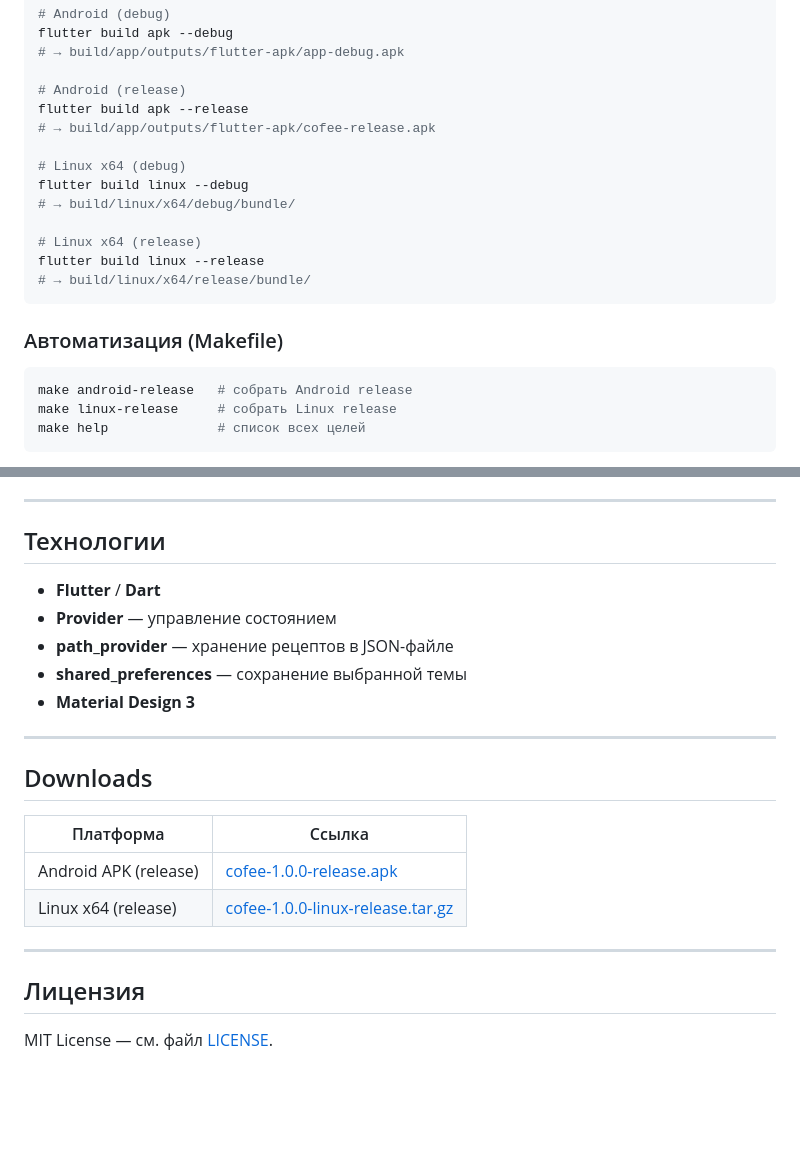
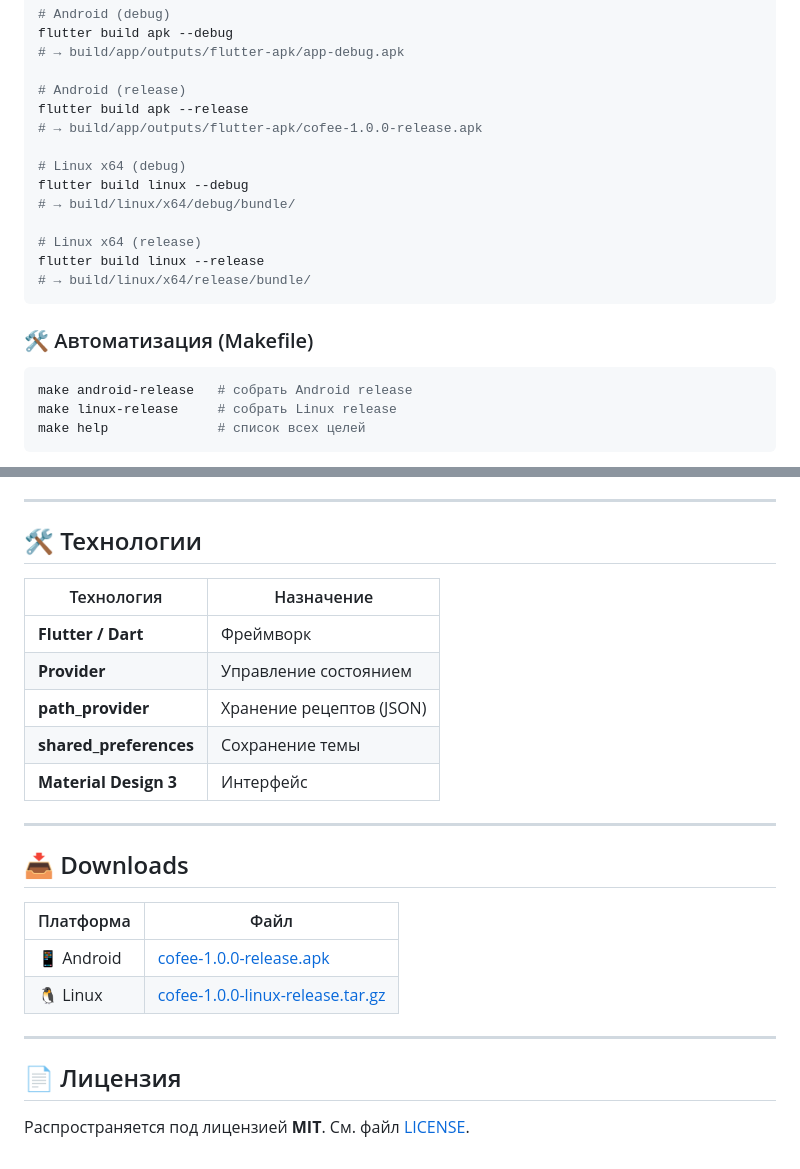
Before and after one commit to dmtsol/cofee, a Markdown page: README.md, 2 parts joined by grey strips. GitHub-like rendering; blank space fills up the shorter version.

````diff
--- a/README.md
+++ b/README.md
@@ -91,7 +109,7 @@ flutter build apk --debug
 
 # Android (release)
 flutter build apk --release
-# → build/app/outputs/flutter-apk/cofee-release.apk
+# → build/app/outputs/flutter-apk/cofee-1.0.0-release.apk
 
 # Linux x64 (debug)
 flutter build linux --debug
@@ -102,7 +120,7 @@ flutter build linux --release
 # → build/linux/x64/release/bundle/
 ```
 
-### Автоматизация (Makefile)
+### 🛠️ Автоматизация (Makefile)
 
 ```bash
 make android-release   # собрать Android release
@@ -120,25 +138,27 @@ Makefile упаковывает Linux-бинарник в `cofee-{version}-linux
 
 ---
 
-## Технологии
+## 🛠️ Технологии
 
-- **Flutter** / **Dart**
-- **Provider** — управление состоянием
-- **path_provider** — хранение рецептов в JSON-файле
-- **shared_preferences** — сохранение выбранной темы
-- **Material Design 3**
+| Технология | Назначение |
+|------------|------------|
+| **Flutter / Dart** | Фреймворк |
+| **Provider** | Управление состоянием |
+| **path_provider** | Хранение рецептов (JSON) |
+| **shared_preferences** | Сохранение темы |
+| **Material Design 3** | Интерфейс |
 
 ---
 
-## Downloads
+## 📥 Downloads
 
-| Платформа | Ссылка |
-|-----------|--------|
-| Android APK (release) | [cofee-1.0.0-release.apk](https://github.com/dmtsol/cofee/releases/download/v1.0.0/cofee-1.0.0-release.apk) |
-| Linux x64 (release) | [cofee-1.0.0-linux-release.tar.gz](https://github.com/dmtsol/cofee/releases/download/v1.0.0/cofee-1.0.0-linux-release.tar.gz) |
+| Платформа | Файл |
+|-----------|------|
+| 📱 Android | [cofee-1.0.0-release.apk](https://github.com/dmtsol/cofee/releases/download/v1.0.0/cofee-1.0.0-release.apk) |
+| 🐧 Linux | [cofee-1.0.0-linux-release.tar.gz](https://github.com/dmtsol/cofee/releases/download/v1.0.0/cofee-1.0.0-linux-release.tar.gz) |
 
 ---
 
-## Лицензия
+## 📄 Лицензия
 
-MIT License — см. файл [LICENSE](LICENSE).
+Распространяется под лицензией **MIT**. См. файл [LICENSE](LICENSE).
````
Also changed, not shown: other parts of README.md (+45 -27 lines).
